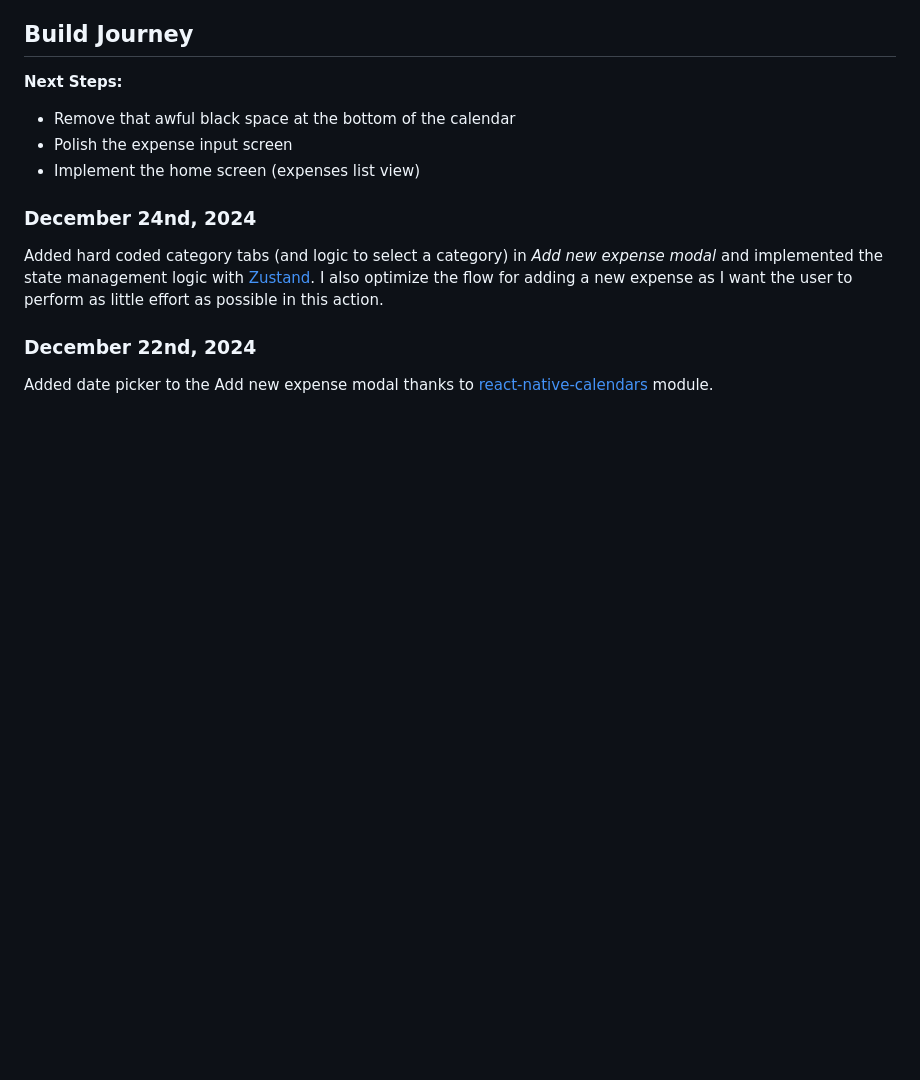
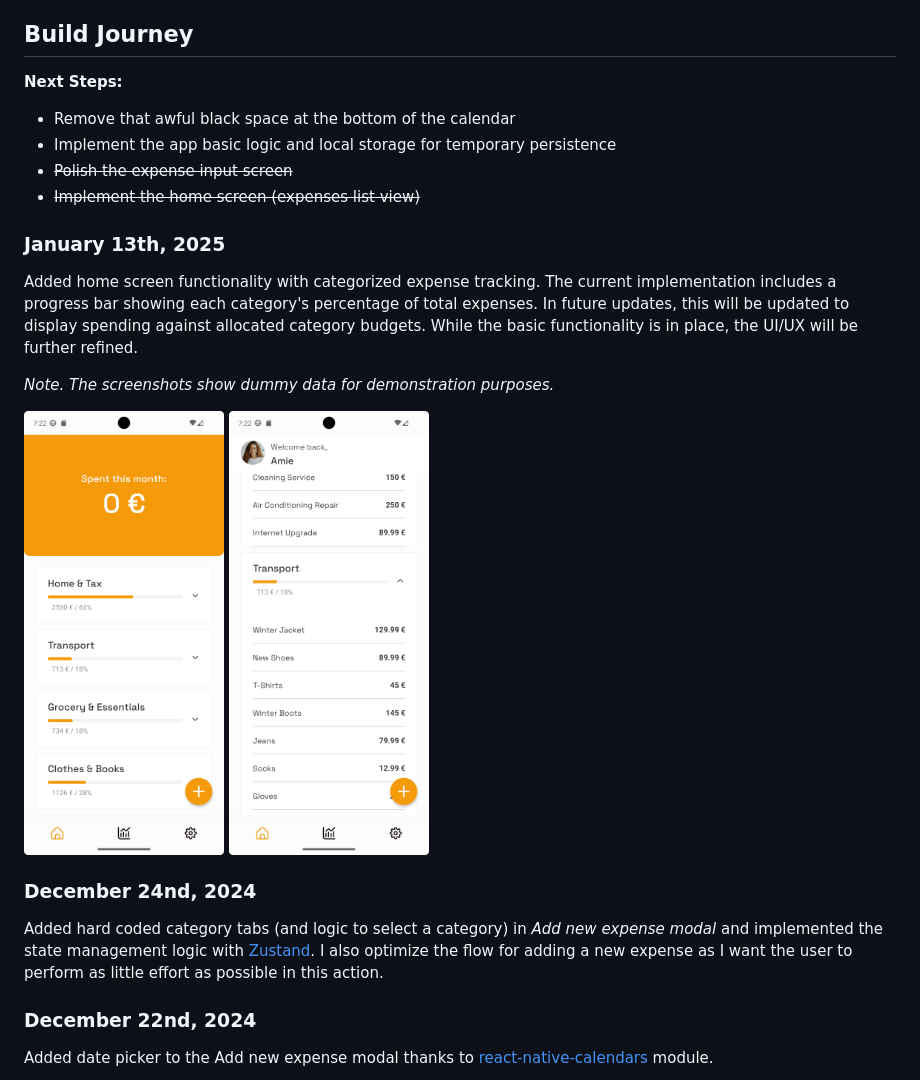
Before and after one commit to unspentapp/mobile-app, a Markdown page: README.md, the part around the change printed below. GitHub-like rendering; pictures changed too: docs/resources/2025-01-13 (2).png, docs/resources/2025-01-13.png; blank space fills up the shorter version.

Commit message:
docs: update build in public Jan 2025

```diff
--- a/README.md
+++ b/README.md
@@ -14,8 +14,19 @@ Welcome to the Unspent App build in public. This repository documents the develo
 
 **Next Steps:**
 - Remove that awful black space at the bottom of the calendar
-- Polish the expense input screen
-- Implement the home screen (expenses list view)
+- Implement the app basic logic and local storage for temporary persistence
+- ~~Polish the expense input screen~~
+- ~~Implement the home screen (expenses list view)~~
+
+### January 13th, 2025
+Added home screen functionality with categorized expense tracking. The current implementation includes a progress bar showing each category's percentage of total expenses. In future updates, this will be updated to display spending against allocated category budgets. While the basic functionality is in place, the UI/UX will be further refined.
+
+_Note. The screenshots show dummy data for demonstration purposes._
+
+<div style="display: flex; flex-direction: row; gap: 10px">
+    <img src="docs%2Fresources%2F2025-01-13.png" width="200"/>
+    <img src="docs%2Fresources%2F2025-01-13%20%282%29.png" width="200"/>
+</div>
 
 ### December 24nd, 2024
 Added hard coded category tabs (and logic to select a category) in _Add new expense modal_ and implemented the state management logic with [Zustand](https://github.com/pmndrs/zustand). I also optimize the flow for adding a new expense as I want the user to perform as little effort as possible in this action.
```
Also changed, not shown: other parts of README.md (+4 -2 lines).
